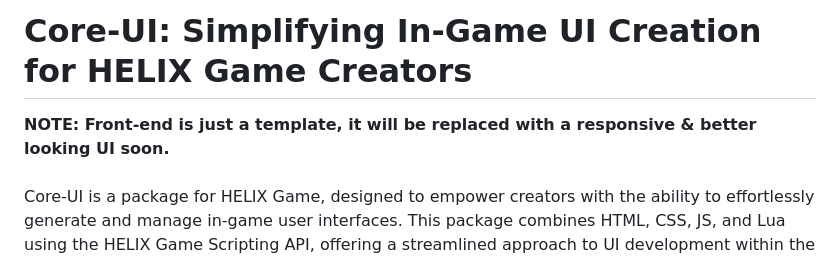
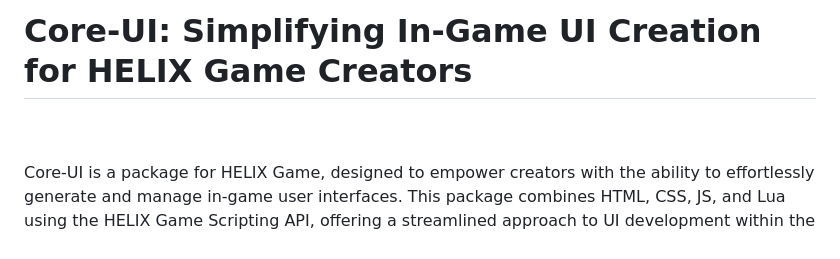
Before and after one commit to hypersonic-laboratories/core-ui, a Markdown page: README.md, the part around the change. Rendered like a GitHub page.

```diff
--- a/README.md
+++ b/README.md
@@ -1,5 +1,4 @@
 # Core-UI: Simplifying In-Game UI Creation for HELIX Game Creators
-**NOTE: Front-end is just a template, it will be replaced with a responsive & better looking UI soon.**
 <br>
 <br>
 Core-UI is a package for HELIX Game, designed to empower creators with the ability to effortlessly generate and manage in-game user interfaces. This package combines HTML, CSS, JS, and Lua using the HELIX Game Scripting API, offering a streamlined approach to UI development within the HELIX gaming environment.
```
